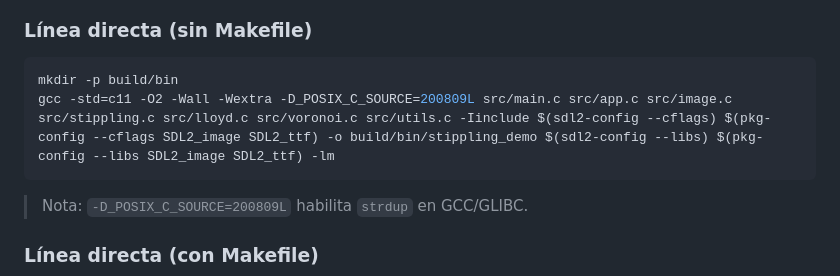
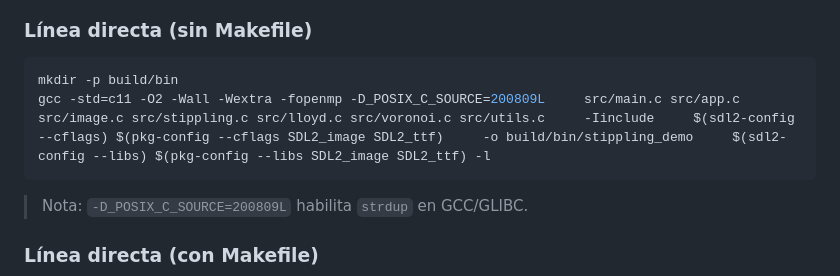
Before and after one commit to Gerax5/Paralela_P1, a Markdown page: README.md, the part around the change. Rendered like a GitHub page.

Commit message:
feat: actualización readme para comando de ejecucion

````diff
--- a/README.md
+++ b/README.md
@@ -22,7 +22,7 @@ sudo apt-get install -y build-essential libsdl2-dev libsdl2-image-dev fonts-jetb
 
 ```bash
 mkdir -p build/bin
-gcc -std=c11 -O2 -Wall -Wextra -D_POSIX_C_SOURCE=200809L src/main.c src/app.c src/image.c src/stippling.c src/lloyd.c src/voronoi.c src/utils.c -Iinclude $(sdl2-config --cflags) $(pkg-config --cflags SDL2_image SDL2_ttf) -o build/bin/stippling_demo $(sdl2-config --libs) $(pkg-config --libs SDL2_image SDL2_ttf) -lm
+gcc -std=c11 -O2 -Wall -Wextra -fopenmp -D_POSIX_C_SOURCE=200809L     src/main.c src/app.c src/image.c src/stippling.c src/lloyd.c src/voronoi.c src/utils.c     -Iinclude     $(sdl2-config --cflags) $(pkg-config --cflags SDL2_image SDL2_ttf)     -o build/bin/stippling_demo     $(sdl2-config --libs) $(pkg-config --libs SDL2_image SDL2_ttf) -l
 ```
 
 > Nota: `-D_POSIX_C_SOURCE=200809L` habilita `strdup` en GCC/GLIBC.
````
